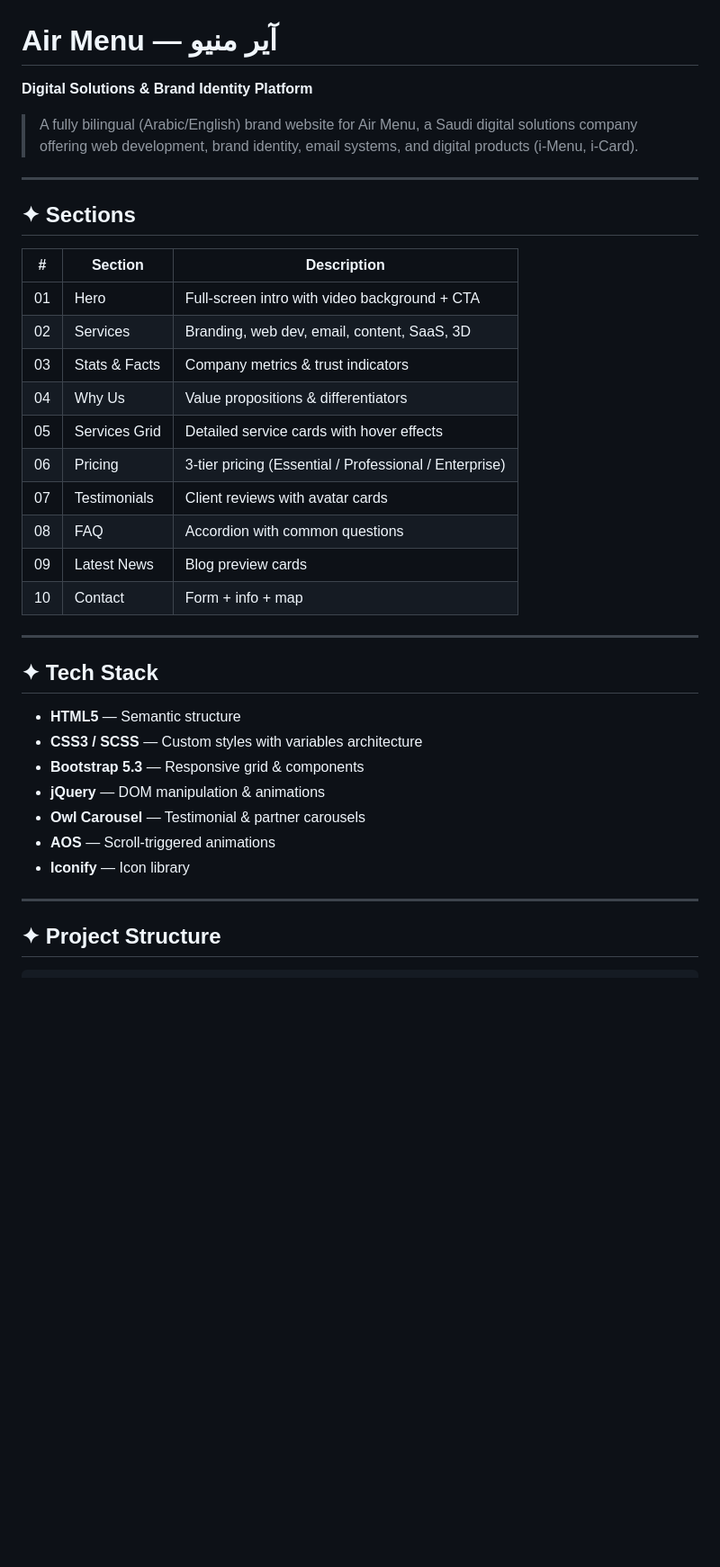
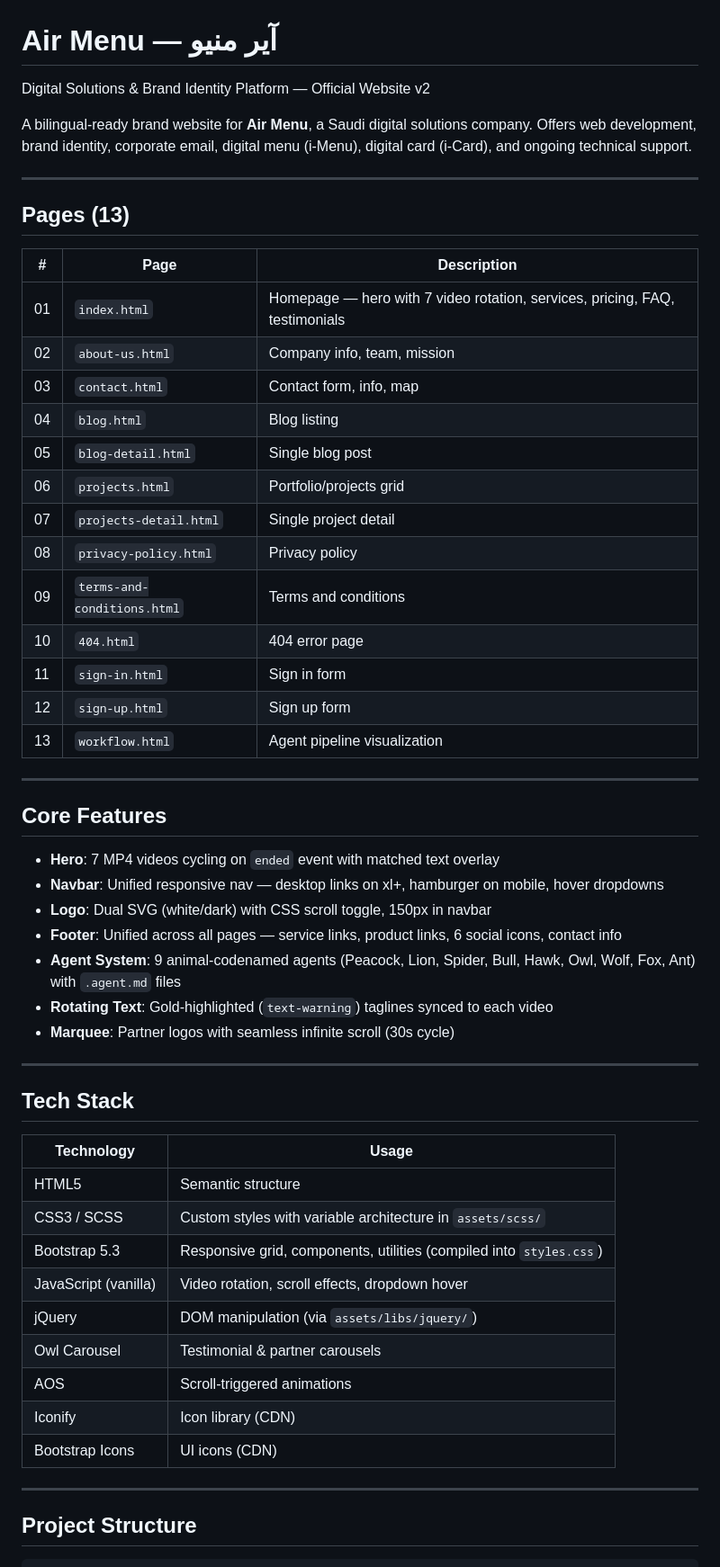
Before and after one commit to QuickAirMenu/airmenu-website, a Markdown page: README.md, the part around one of its changes. Shown at 90% size. Rendered like a GitHub page; blank space fills up the shorter version.

Commit message:
docs: rewrite README to match actual project structure and features

````diff
--- a/README.md
+++ b/README.md
@@ -1,40 +1,59 @@
 # Air Menu — آير منيو
 
-**Digital Solutions & Brand Identity Platform**
+Digital Solutions & Brand Identity Platform — Official Website v2
 
-> A fully bilingual (Arabic/English) brand website for Air Menu, a Saudi digital solutions company offering web development, brand identity, email systems, and digital products (i-Menu, i-Card).
+A bilingual-ready brand website for **Air Menu**, a Saudi digital solutions company. Offers web development, brand identity, corporate email, digital menu (i-Menu), digital card (i-Card), and ongoing technical support.
 
 ---
 
-## ✦ Sections
+## Pages (13)
 
-| # | Section | Description |
-|---|---------|-------------|
-| 01 | Hero | Full-screen intro with video background + CTA |
-| 02 | Services | Branding, web dev, email, content, SaaS, 3D |
-| 03 | Stats & Facts | Company metrics & trust indicators |
-| 04 | Why Us | Value propositions & differentiators |
-| 05 | Services Grid | Detailed service cards with hover effects |
-| 06 | Pricing | 3-tier pricing (Essential / Professional / Enterprise) |
-| 07 | Testimonials | Client reviews with avatar cards |
-| 08 | FAQ | Accordion with common questions |
-| 09 | Latest News | Blog preview cards |
-| 10 | Contact | Form + info + map |
+| # | Page | Description |
+|---|------|-------------|
+| 01 | `index.html` | Homepage — hero with 7 video rotation, services, pricing, FAQ, testimonials |
+| 02 | `about-us.html` | Company info, team, mission |
+| 03 | `contact.html` | Contact form, info, map |
+| 04 | `blog.html` | Blog listing |
+| 05 | `blog-detail.html` | Single blog post |
+| 06 | `projects.html` | Portfolio/projects grid |
+| 07 | `projects-detail.html` | Single project detail |
+| 08 | `privacy-policy.html` | Privacy policy |
+| 09 | `terms-and-conditions.html` | Terms and conditions |
+| 10 | `404.html` | 404 error page |
+| 11 | `sign-in.html` | Sign in form |
+| 12 | `sign-up.html` | Sign up form |
+| 13 | `workflow.html` | Agent pipeline visualization |
 
 ---
 
-## ✦ Tech Stack
+## Core Features
 
-- **HTML5** — Semantic structure
-- **CSS3 / SCSS** — Custom styles with variables architecture
-- **Bootstrap 5.3** — Responsive grid & components
-- **jQuery** — DOM manipulation & animations
-- **Owl Carousel** — Testimonial & partner carousels
-- **AOS** — Scroll-triggered animations
-- **Iconify** — Icon library
+- **Hero**: 7 MP4 videos cycling on `ended` event with matched text overlay
+- **Navbar**: Unified responsive nav — desktop links on xl+, hamburger on mobile, hover dropdowns
+- **Logo**: Dual SVG (white/dark) with CSS scroll toggle, 150px in navbar
+- **Footer**: Unified across all pages — service links, product links, 6 social icons, contact info
+- **Agent System**: 9 animal-codenamed agents (Peacock, Lion, Spider, Bull, Hawk, Owl, Wolf, Fox, Ant) with `.agent.md` files
+- **Rotating Text**: Gold-highlighted (`text-warning`) taglines synced to each video
+- **Marquee**: Partner logos with seamless infinite scroll (30s cycle)
 
 ---
 
-## ✦ Project Structure
+## Tech Stack
+
+| Technology | Usage |
+|-----------|-------|
+| HTML5 | Semantic structure |
+| CSS3 / SCSS | Custom styles with variable architecture in `assets/scss/` |
+| Bootstrap 5.3 | Responsive grid, components, utilities (compiled into `styles.css`) |
+| JavaScript (vanilla) | Video rotation, scroll effects, dropdown hover |
+| jQuery | DOM manipulation (via `assets/libs/jquery/`) |
+| Owl Carousel | Testimonial & partner carousels |
+| AOS | Scroll-triggered animations |
+| Iconify | Icon library (CDN) |
+| Bootstrap Icons | UI icons (CDN) |
+
+---
+
+## Project Structure
 
 ```
````
Also changed, not shown: other parts of README.md (+62 -52 lines).
